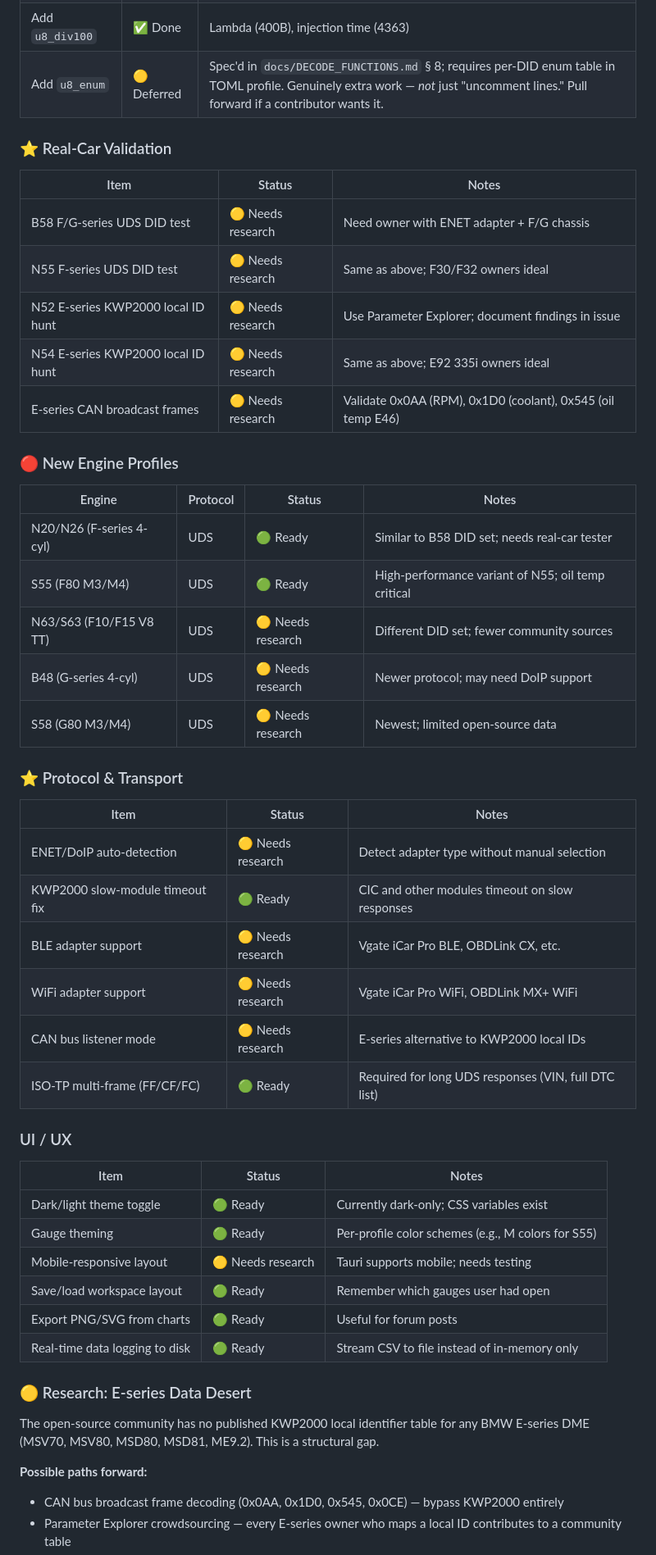
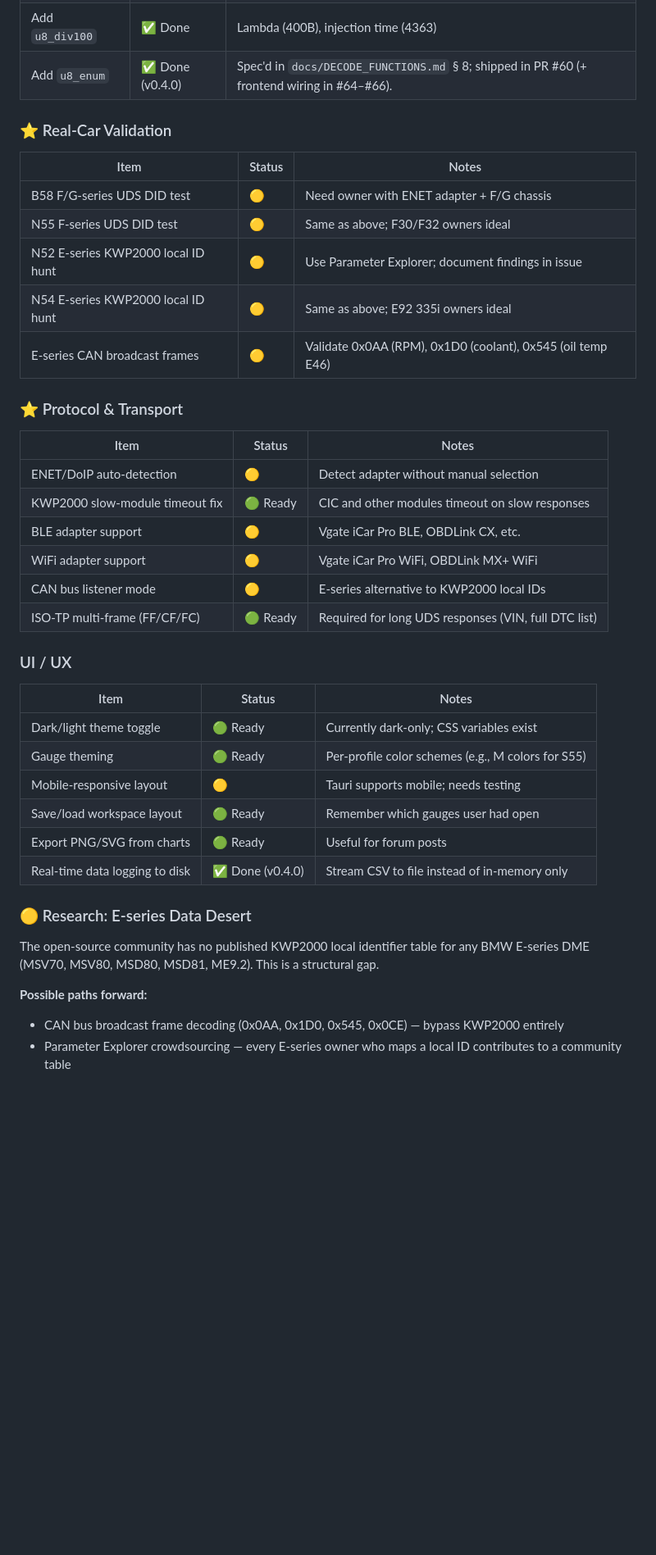
Before and after one commit to ohgeeceee/beemuu, a Markdown page: ROADMAP.md, the part around one of its changes. Shown at 82% size. Drawn GitHub-style; blank space fills up the shorter version.

```diff
--- a/ROADMAP.md
+++ b/ROADMAP.md
@@ -31,37 +32,27 @@ of that file), and the corresponding DIDs are already uncommented in
 | Add `s16_div4` | ✅ Done | DME temperature (4001) — signed |
 | Add `s16_div100` | ✅ Done | Engine torque (4500), ambient air temp (4016) |
 | Add `u8_div100` | ✅ Done | Lambda (400B), injection time (4363) |
-| Add `u8_enum` | 🟡 Deferred | Spec'd in `docs/DECODE_FUNCTIONS.md` § 8; requires per-DID enum table in TOML profile. Genuinely extra work — *not* just "uncomment lines." Pull forward if a contributor wants it. |
+| Add `u8_enum` | ✅ Done (v0.4.0) | Spec'd in `docs/DECODE_FUNCTIONS.md` § 8; shipped in PR #60 (+ frontend wiring in #64–#66). |
 
 ### ⭐ Real-Car Validation
 
 | Item | Status | Notes |
 |------|--------|-------|
-| B58 F/G-series UDS DID test | 🟡 Needs research | Need owner with ENET adapter + F/G chassis |
-| N55 F-series UDS DID test | 🟡 Needs research | Same as above; F30/F32 owners ideal |
-| N52 E-series KWP2000 local ID hunt | 🟡 Needs research | Use Parameter Explorer; document findings in issue |
-| N54 E-series KWP2000 local ID hunt | 🟡 Needs research | Same as above; E92 335i owners ideal |
-| E-series CAN broadcast frames | 🟡 Needs research | Validate 0x0AA (RPM), 0x1D0 (coolant), 0x545 (oil temp E46) |
-
-### 🔴 New Engine Profiles
-
-| Engine | Protocol | Status | Notes |
-|--------|----------|--------|-------|
-| N20/N26 (F-series 4-cyl) | UDS | 🟢 Ready | Similar to B58 DID set; needs real-car tester |
-| S55 (F80 M3/M4) | UDS | 🟢 Ready | High-performance variant of N55; oil temp critical |
-| N63/S63 (F10/F15 V8 TT) | UDS | 🟡 Needs research | Different DID set; fewer community sources |
-| B48 (G-series 4-cyl) | UDS | 🟡 Needs research | Newer protocol; may need DoIP support |
-| S58 (G80 M3/M4) | UDS | 🟡 Needs research | Newest; limited open-source data |
+| B58 F/G-series UDS DID test | 🟡 | Need owner with ENET adapter + F/G chassis |
+| N55 F-series UDS DID test | 🟡 | Same as above; F30/F32 owners ideal |
+| N52 E-series KWP2000 local ID hunt | 🟡 | Use Parameter Explorer; document findings in issue |
+| N54 E-series KWP2000 local ID hunt | 🟡 | Same as above; E92 335i owners ideal |
+| E-series CAN broadcast frames | 🟡 | Validate 0x0AA (RPM), 0x1D0 (coolant), 0x545 (oil temp E46) |
 
 ### ⭐ Protocol & Transport
 
 | Item | Status | Notes |
 |------|--------|-------|
-| ENET/DoIP auto-detection | 🟡 Needs research | Detect adapter type without manual selection |
+| ENET/DoIP auto-detection | 🟡 | Detect adapter without manual selection |
 | KWP2000 slow-module timeout fix | 🟢 Ready | CIC and other modules timeout on slow responses |
-| BLE adapter support | 🟡 Needs research | Vgate iCar Pro BLE, OBDLink CX, etc. |
-| WiFi adapter support | 🟡 Needs research | Vgate iCar Pro WiFi, OBDLink MX+ WiFi |
-| CAN bus listener mode | 🟡 Needs research | E-series alternative to KWP2000 local IDs |
+| BLE adapter support | 🟡 | Vgate iCar Pro BLE, OBDLink CX, etc. |
+| WiFi adapter support | 🟡 | Vgate iCar Pro WiFi, OBDLink MX+ WiFi |
+| CAN bus listener mode | 🟡 | E-series alternative to KWP2000 local IDs |
 | ISO-TP multi-frame (FF/CF/FC) | 🟢 Ready | Required for long UDS responses (VIN, full DTC list) |
 
 ### UI / UX
@@ -70,10 +61,10 @@ of that file), and the corresponding DIDs are already uncommented in
 |------|--------|-------|
 | Dark/light theme toggle | 🟢 Ready | Currently dark-only; CSS variables exist |
 | Gauge theming | 🟢 Ready | Per-profile color schemes (e.g., M colors for S55) |
-| Mobile-responsive layout | 🟡 Needs research | Tauri supports mobile; needs testing |
+| Mobile-responsive layout | 🟡 | Tauri supports mobile; needs testing |
 | Save/load workspace layout | 🟢 Ready | Remember which gauges user had open |
 | Export PNG/SVG from charts | 🟢 Ready | Useful for forum posts |
-| Real-time data logging to disk | 🟢 Ready | Stream CSV to file instead of in-memory only |
+| Real-time data logging to disk | ✅ Done (v0.4.0) | Stream CSV to file instead of in-memory only |
 
 ### 🟡 Research: E-series Data Desert
 
@@ -81,6 +72,7 @@ The open-source community has no published KWP2000 local identifier table for an
 BMW E-series DME (MSV70, MSV80, MSD80, MSD81, ME9.2). This is a structural gap.
 
 **Possible paths forward:**
+
 - CAN bus broadcast frame decoding (0x0AA, 0x1D0, 0x545, 0x0CE) — bypass KWP2000 entirely
 - Parameter Explorer crowdsourcing — every E-series owner who maps a local ID contributes to a community table
 - BSD protocol documentation — N52 oil condition sensor uses BSD, not KWP2000
```
Also changed, not shown: other parts of ROADMAP.md (+53 -14 lines).
